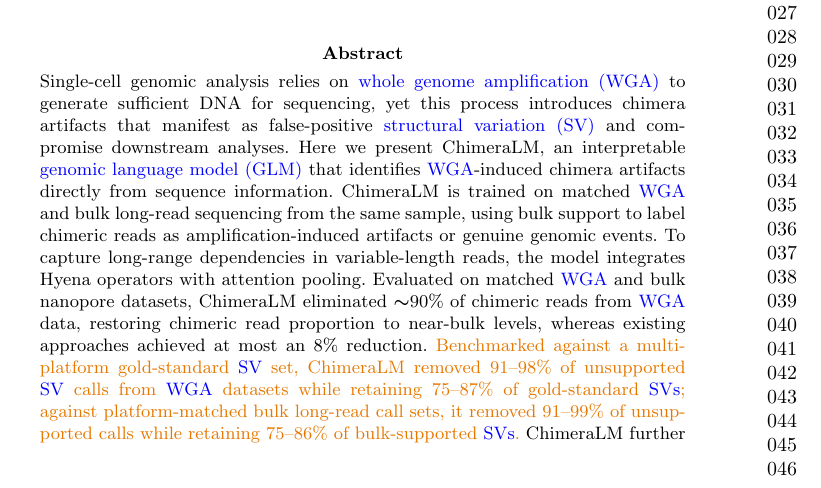
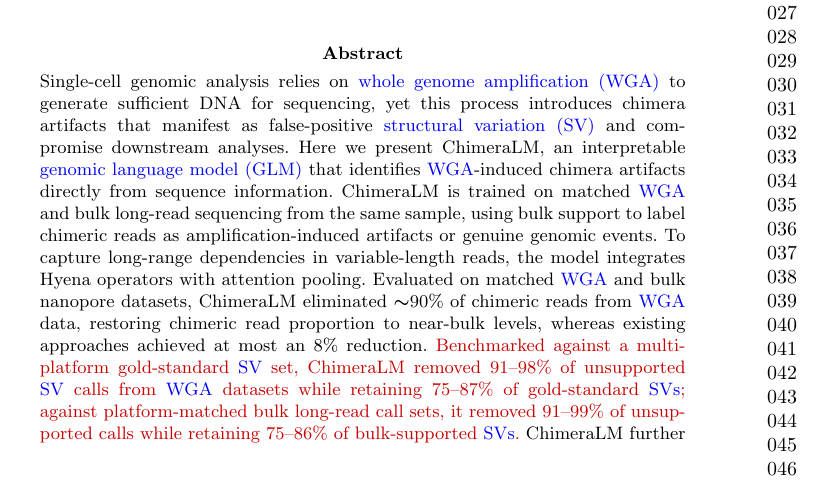
Before and after one commit to cauliyang/chimeralm_paper, a LaTeX paper (sn-article-template/sn-article.tex): part of page 1 of 31, cut so that both start at the same text. Compiled offline with pdfLaTeX.

Commit message:
Track-change colour: red

```diff
--- a/sn-article-template/sn-article.tex
+++ b/sn-article-template/sn-article.tex
@@ -59,9 +59,9 @@
 \usepackage{geometry}
 \usepackage{textcomp} % using \textquotesingle
 
-% Revision R1: revised text is marked in orange so reviewers can locate changes.
+% Revision R1: revised text is marked in red so reviewers can locate changes.
 % Set \revisedtextfalse to print the clean version; change revcolor to adjust the shade.
-\definecolor{revcolor}{RGB}{230,120,0}
+\definecolor{revcolor}{RGB}{200,0,0}
 \newif\ifrevisedtext
 \revisedtexttrue
 \newcommand{\chg}[1]{\ifrevisedtext\textcolor{revcolor}{#1}\else#1\fi}
```
Also changed, not shown: sn-article-template/sn-article.pdf.
